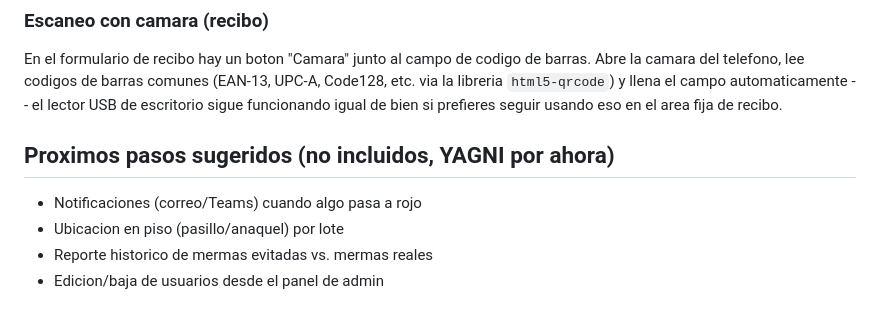
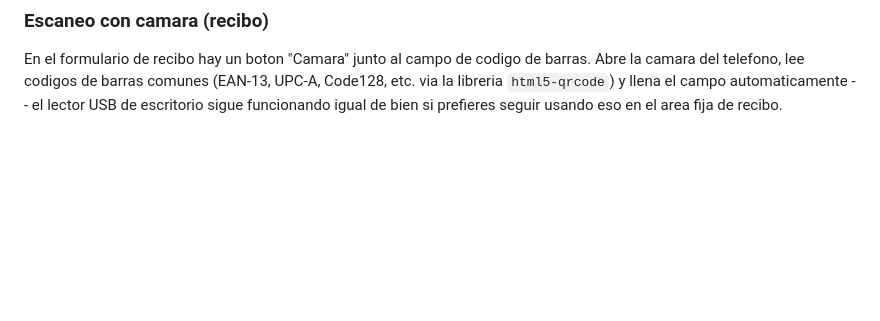
Before and after one commit to barmexoaxver01-dot/peps_alarm, a Markdown page: README.md, the part around the change. Drawn GitHub-style; blank space fills up the shorter version.

Commit message:
docs: actualizar README con notificaciones Teams/push y modo piso1 ya implementados

```diff
--- a/README.md
+++ b/README.md
@@ -94,10 +94,3 @@ de barras. Abre la camara del telefono, lee codigos de barras comunes
 (EAN-13, UPC-A, Code128, etc. via la libreria `html5-qrcode`) y llena el
 campo automaticamente -- el lector USB de escritorio sigue funcionando
 igual de bien si prefieres seguir usando eso en el area fija de recibo.
-
-## Proximos pasos sugeridos (no incluidos, YAGNI por ahora)
-
-- Notificaciones (correo/Teams) cuando algo pasa a rojo
-- Ubicacion en piso (pasillo/anaquel) por lote
-- Reporte historico de mermas evitadas vs. mermas reales
-- Edicion/baja de usuarios desde el panel de admin
```
